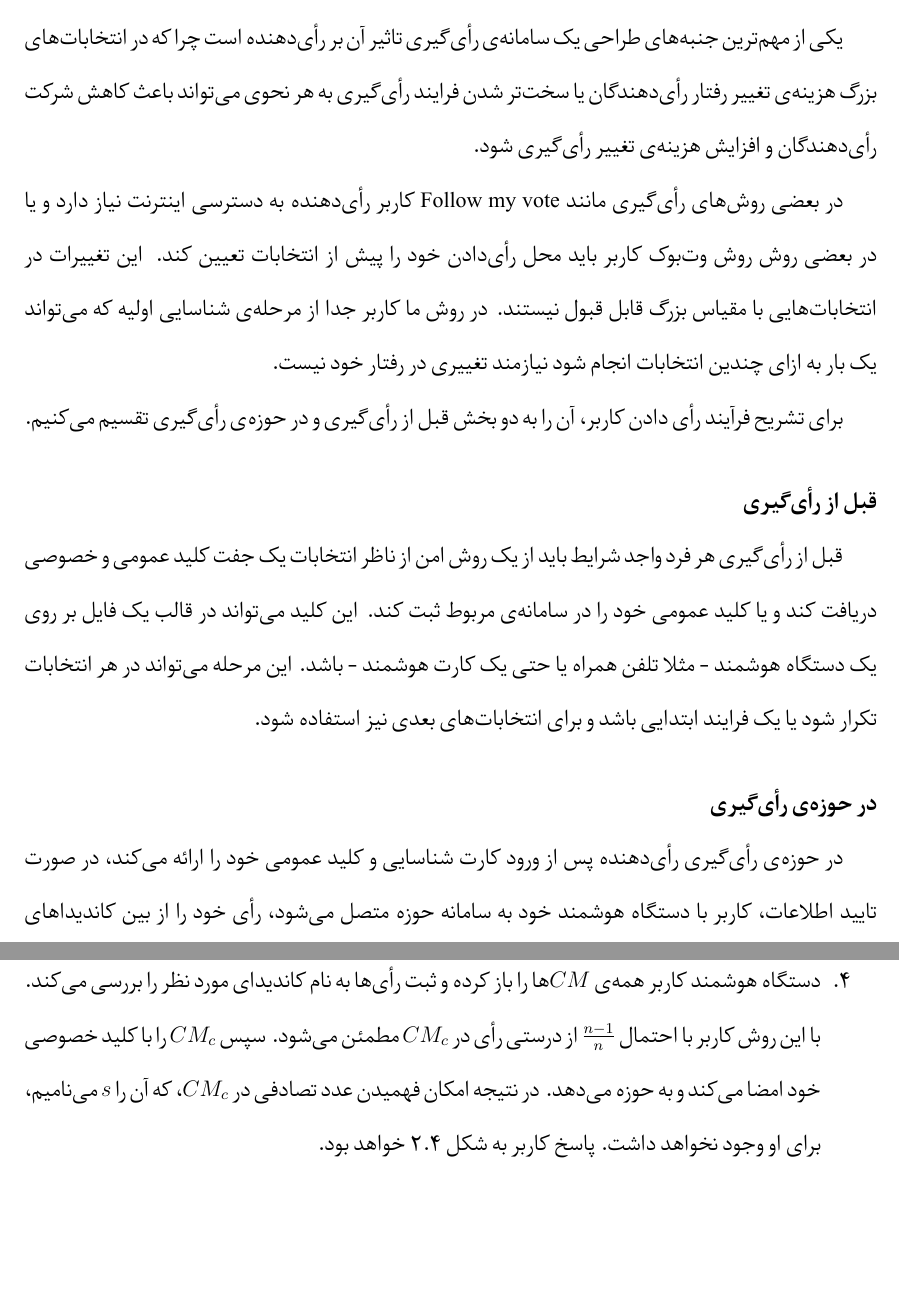
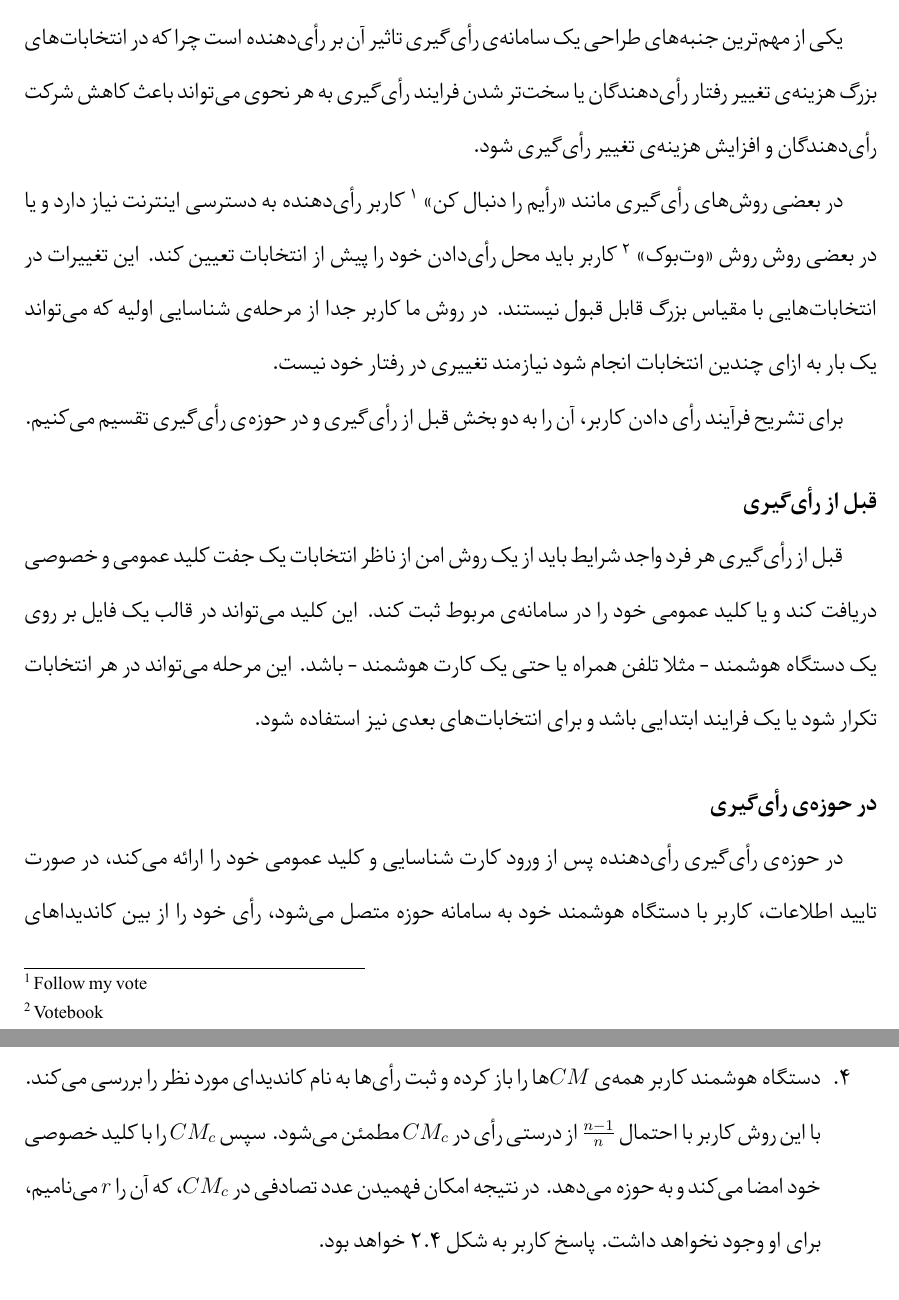
Before and after one commit to Shervin-he/thesis, a LaTeX thesis (thesis.tex, which reads body.tex): two parts of pages 44 and 47 of 74, joined at a grey line, cut so that both start at the same text, the shorter picture padded with empty space. Compiled offline with XeLaTeX.

Commit message:
a bit more.

```diff
--- a/body.tex
+++ b/body.tex
@@ -579,7 +579,11 @@ $ \log N$
 \subsection{فرایند رأی‌گیری از نگاه کاربر}
 یکی از مهم‌ترین جنبه‌های طراحی یک سامانه‌ی رأی‌گیری تاثیر آن بر رأی‌دهنده است چرا که در انتخابات‌های بزرگ هزینه‌ی تغییر رفتار رأی‌دهندگان یا سخت‌تر شدن فرایند رأی‌گیری به هر نحوی می‌تواند باعث کاهش شرکت رأی‌دهندگان و افزایش هزینه‌ی تغییر رأی‌گیری شود.
 \par
-در بعضی روش‌های رأی‌گیری مانند \lr{Follow my vote} کاربر رأی‌دهنده به دسترسی اینترنت نیاز دارد و یا در بعضی روش‌ روش وت‌بوک کاربر باید محل رأی‌دادن خود را پیش از انتخابات تعیین کند. این تغییرات در انتخابات‌هایی با مقیاس بزرگ قابل قبول نیستند. در روش ما کاربر جدا از مرحله‌ی شناسایی اولیه که می‌تواند یک بار به ازای چندین انتخابات انجام شود نیازمند تغییری در رفتار خود نیست.
+در بعضی روش‌های رأی‌گیری مانند «رأیم را دنبال کن»
+\LTRfootnote{Follow my vote}
+ کاربر رأی‌دهنده به دسترسی اینترنت نیاز دارد و یا در بعضی روش‌ روش «وت‌بوک»
+ \LTRfootnote{Votebook}
+  کاربر باید محل رأی‌دادن خود را پیش از انتخابات تعیین کند. این تغییرات در انتخابات‌هایی با مقیاس بزرگ قابل قبول نیستند. در روش ما کاربر جدا از مرحله‌ی شناسایی اولیه که می‌تواند یک بار به ازای چندین انتخابات انجام شود نیازمند تغییری در رفتار خود نیست.
 \par
 برای تشریح فرآیند رأی‌ دادن کاربر، آن را به دو بخش قبل از رأی‌گیری و در حوزه‌ی رأی‌گیری تقسیم می‌کنیم.
 \subsubsection{قبل از رأی‌گیری}
@@ -634,7 +638,7 @@ CM = enc_{k} (r, d)
 	\item
 	حوزه کلید مربوط به تمامی $CM$های دیگر را به کاربر ارائه می‌کند.
 	\item
-	دستگاه هوشمند کاربر همه‌ی $CM$ها را باز کرده و ثبت رأی‌ها به نام کاندیدای مورد نظر را بررسی می‌کند. با این روش کاربر با احتمال $\frac{n-1}{n}$ از درستی رأی در $CM_c$ مطمئن می‌شود. سپس $CM_c$ را با کلید خصوصی خود امضا می‌کند و به حوزه می‌دهد. در نتیجه‌ امکان فهمیدن عدد تصادفی در $CM_c$، که آن را $s$ می‌نامیم، برای او وجود نخواهد داشت. پاسخ کاربر به شکل \ref{eq:sign} خواهد بود.
+	دستگاه هوشمند کاربر همه‌ی $CM$ها را باز کرده و ثبت رأی‌ها به نام کاندیدای مورد نظر را بررسی می‌کند. با این روش کاربر با احتمال $\frac{n-1}{n}$ از درستی رأی در $CM_c$ مطمئن می‌شود. سپس $CM_c$ را با کلید خصوصی خود امضا می‌کند و به حوزه می‌دهد. در نتیجه‌ امکان فهمیدن عدد تصادفی در $CM_c$، که آن را $r$ می‌نامیم، برای او وجود نخواهد داشت. پاسخ کاربر به شکل \ref{eq:sign} خواهد بود.
 	\begin{equation}
 	SignedCM = sign_{Priv_{user}} (CM)
 	\label{eq:sign}
```
Also changed, not shown: thesis.pdf, body.tex (10 more changed lines).
